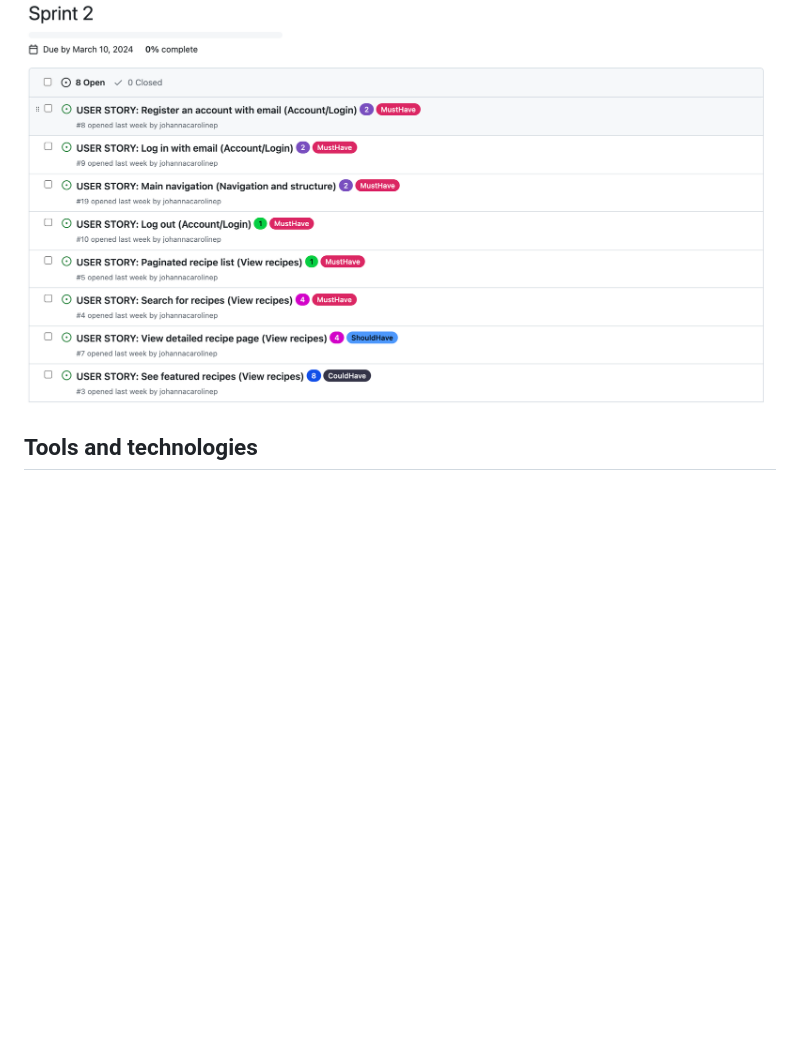
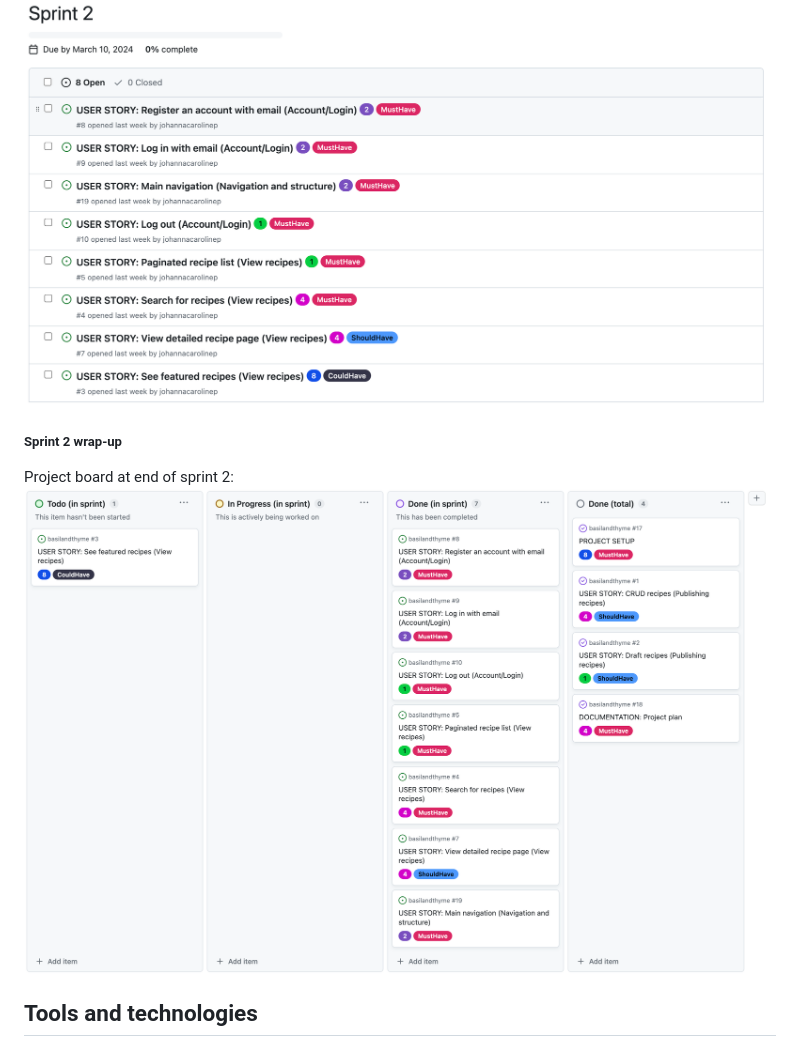
Before and after one commit to johannacarolinep/basilandthyme, a Markdown page: README.md, the part around the change. Rendered like a GitHub page; pictures changed too: documentation/project-board-spr-2.png (added); blank space fills up the shorter version.

Commit message:
docs: Add screenshot of project board to README sprint 2 wrap-up

```diff
--- a/README.md
+++ b/README.md
@@ -175,6 +175,11 @@ Velocity: 17
 #### Sprint 2
 ![Sprint 2 milestone](documentation/sprint2.png)
 
+##### Sprint 2 wrap-up
+
+Project board at end of sprint 2:
+![Board end of sprint 2](documentation/project-board-spr-2.png)
+
 
 <a id="tools-and-technologies"></a>
 ## Tools and technologies
```
Also changed, not shown: 1 other file.
